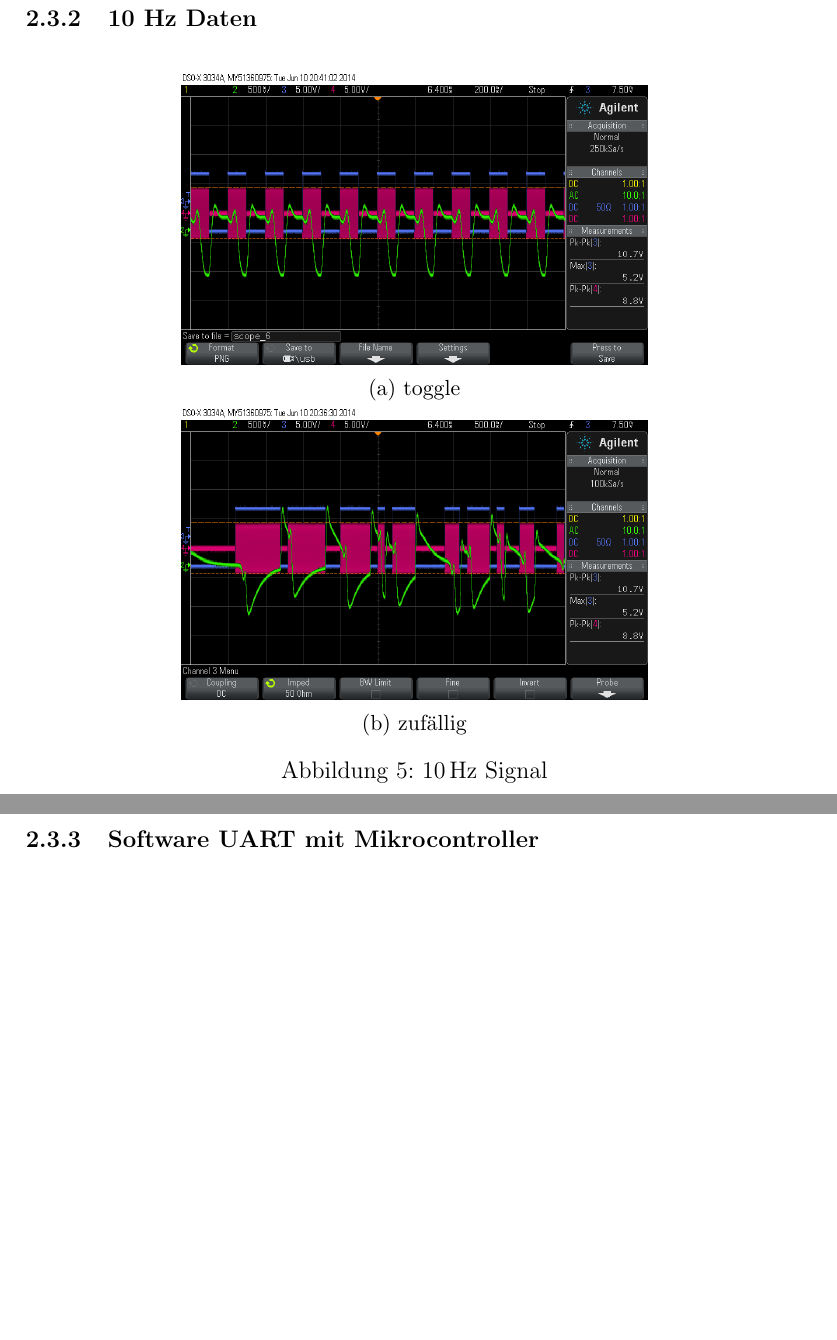
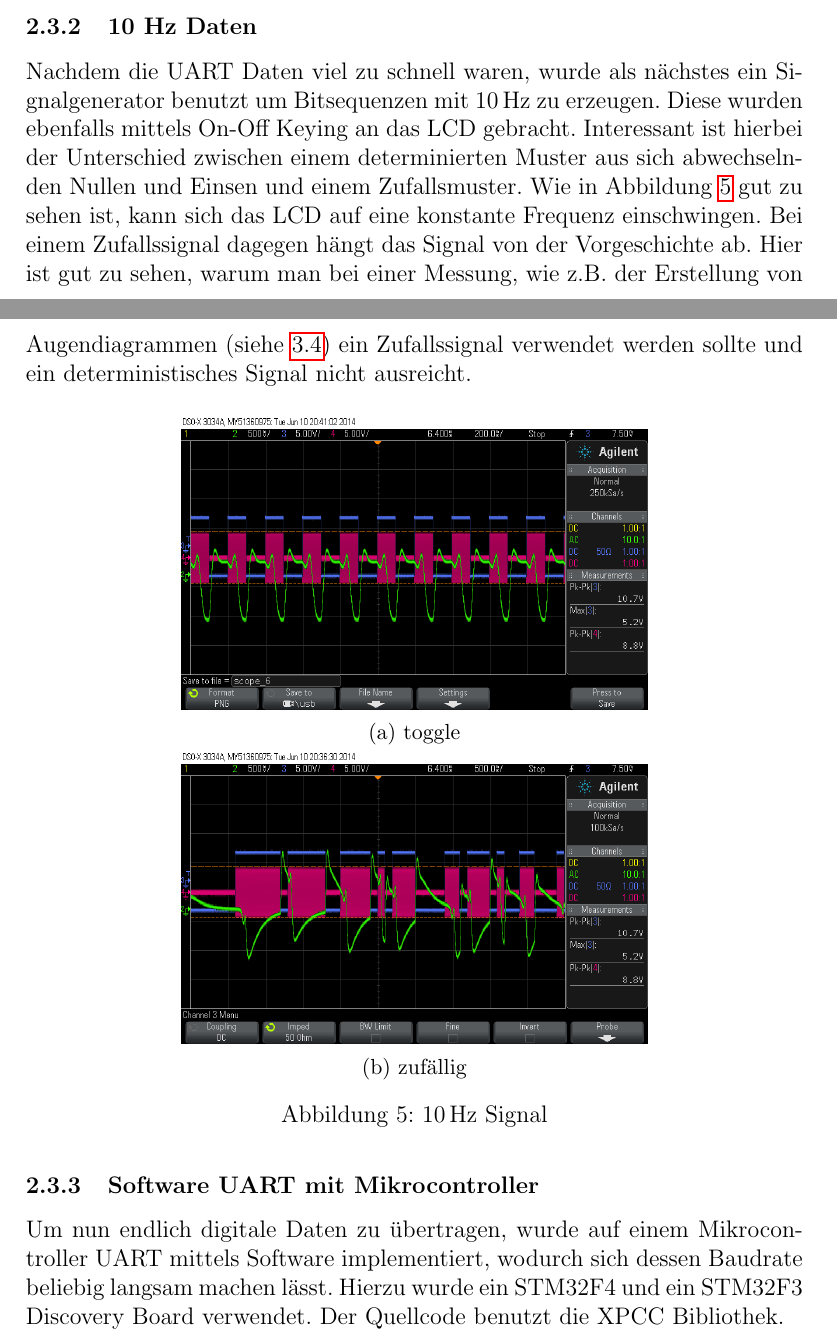
Before and after one commit to ekiwi/iph, a LaTeX document (report/report.tex): two parts of pages 8 and 9 of 19 before the commit and two parts of pages 7 and 8 of 19 after it, joined at a grey line, cut so that both start at the same text, the shorter picture padded with empty space. Compiled offline with pdfLaTeX.

Commit message:
Report: started chapter on digital transmission

```diff
--- a/report/report.tex
+++ b/report/report.tex
@@ -121,7 +128,7 @@ Auch bei reinen Sprachsignalen reichte die Übertragungsqualität bei weitem nic
 \end{figure}
 
 \subsubsection{10 Hz Daten}
-
+Nachdem die UART Daten viel zu schnell waren, wurde als nächstes ein Signalgenerator benutzt um Bitsequenzen mit \SI{10}{\hertz} zu erzeugen. Diese wurden ebenfalls mittels On-Off Keying an das LCD gebracht. Interessant ist hierbei der Unterschied zwischen einem determinierten Muster aus sich abwechselnden Nullen und Einsen und einem Zufallsmuster. Wie in Abbildung~\ref{fig:uart_10hz} gut zu sehen ist, kann sich das LCD auf eine konstante Frequenz einschwingen. Bei einem Zufallssignal dagegen hängt das Signal von der Vorgeschichte ab. Hier ist gut zu sehen, warum man bei einer Messung, wie z.B. der Erstellung von Augendiagrammen (siehe \ref{sec:eye_diag}) ein Zufallssignal verwendet werden sollte und ein deterministisches Signal nicht ausreicht.
 
 \begin{figure}[H]
   \centering
@@ -136,10 +143,11 @@ Auch bei reinen Sprachsignalen reichte die Übertragungsqualität bei weitem nic
     \label{fig:uart_10hz_random}
   \end{subfigure}
   \caption{\SI{10}{\hertz} Signal}
+  \label{fig:uart_10hz}
 \end{figure}
 
 \subsubsection{Software UART mit Mikrocontroller}
-
+Um nun endlich digitale Daten zu übertragen, wurde auf einem Mikrocontroller UART mittels Software implementiert, wodurch sich dessen Baudrate beliebig langsam machen lässt. Hierzu wurde ein STM32F4 und ein STM32F3 Discovery Board verwendet. Der Quellcode benutzt die XPCC Bibliothek.
 
 \begin{figure}[H]
   \centering
```
Also changed, not shown: report/report.tex (8 more changed lines).
